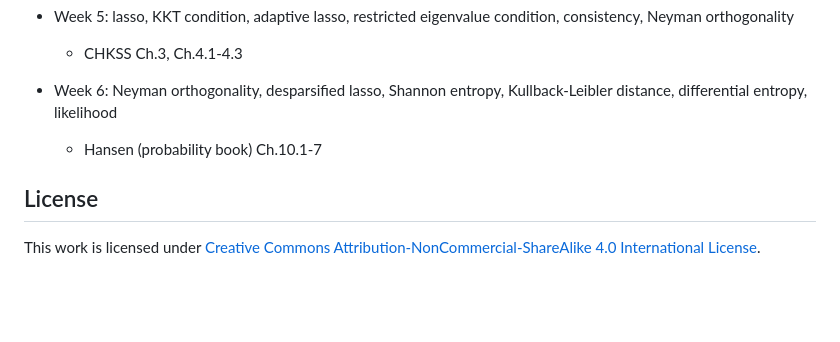
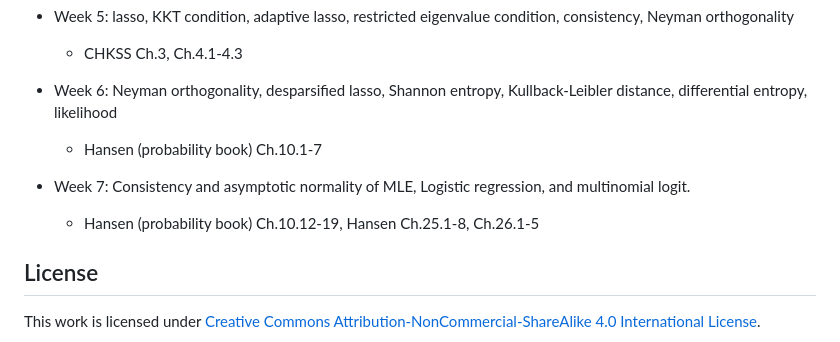
Before and after one commit to zhentaoshi/Econ5150, a Markdown page: README.md, the part around the change. Rendered like a GitHub page; blank space fills up the shorter version.

```diff
--- a/README.md
+++ b/README.md
@@ -94,6 +94,9 @@ By the end of the course, you should be able to:
 * Week 6: Neyman orthogonality, desparsified lasso, Shannon entropy, Kullback-Leibler distance, differential entropy, likelihood
   * Hansen (probability book) Ch.10.1-7
 
+* Week 7: Consistency and asymptotic normality of MLE, Logistic regression, and multinomial logit.
+  * Hansen (probability book) Ch.10.12-19, Hansen Ch.25.1-8, Ch.26.1-5
+
 ## License
 
 This work is licensed under
```
